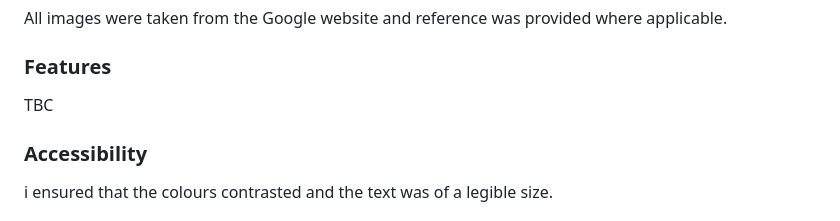
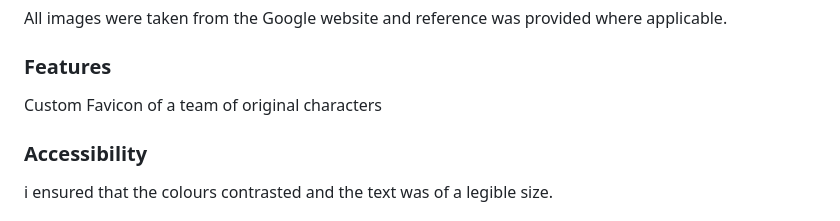
Before and after one commit to nicbeard1/TestRepo, a Markdown page: README.md, the part around the change. GitHub-like rendering.

```diff
--- a/README.md
+++ b/README.md
@@ -36,7 +36,7 @@ All images were taken from the Google website and reference was provided where a
 
 ### Features
 
-TBC
+Custom Favicon of a team of original characters
 
 ### Accessibility
 
```
